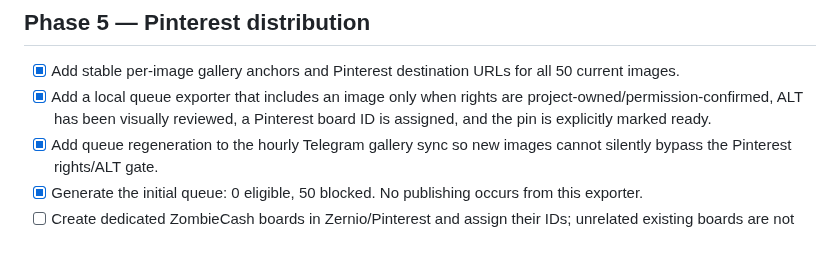
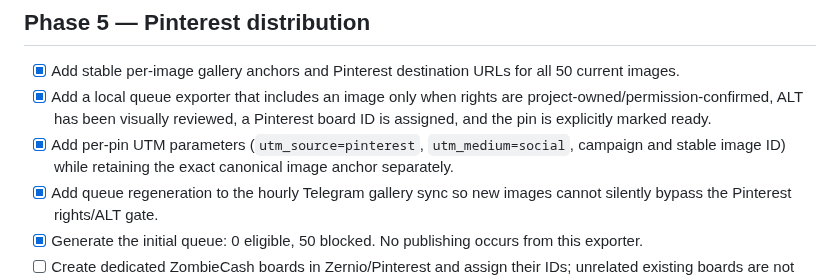
Before and after one commit to zombcash/zombcash.github.io, a Markdown page: GROWTH-AND-GALLERY-ROADMAP.md, the part around the change. GitHub-like rendering; blank space fills up the shorter version.

Commit message:
Document Pinterest UTM tracking in export queue

```diff
--- a/GROWTH-AND-GALLERY-ROADMAP.md
+++ b/GROWTH-AND-GALLERY-ROADMAP.md
@@ -135,6 +135,7 @@ For every image:
 ## Phase 5 — Pinterest distribution
 - [x] Add stable per-image gallery anchors and Pinterest destination URLs for all 50 current images.
 - [x] Add a local queue exporter that includes an image only when rights are project-owned/permission-confirmed, ALT has been visually reviewed, a Pinterest board ID is assigned, and the pin is explicitly marked ready.
+- [x] Add per-pin UTM parameters (`utm_source=pinterest`, `utm_medium=social`, campaign and stable image ID) while retaining the exact canonical image anchor separately.
 - [x] Add queue regeneration to the hourly Telegram gallery sync so new images cannot silently bypass the Pinterest rights/ALT gate.
 - [x] Generate the initial queue: 0 eligible, 50 blocked. No publishing occurs from this exporter.
 - [ ] Create dedicated ZombieCash boards in Zernio/Pinterest and assign their IDs; unrelated existing boards are not acceptable.
```
